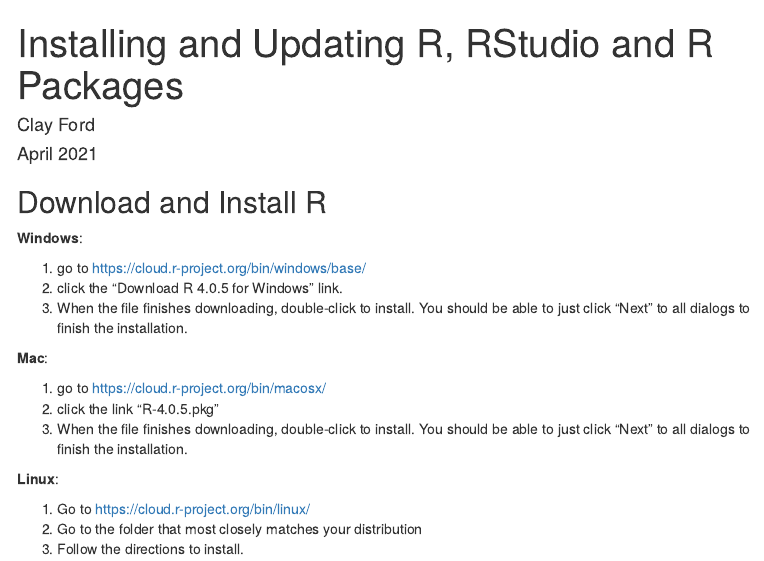
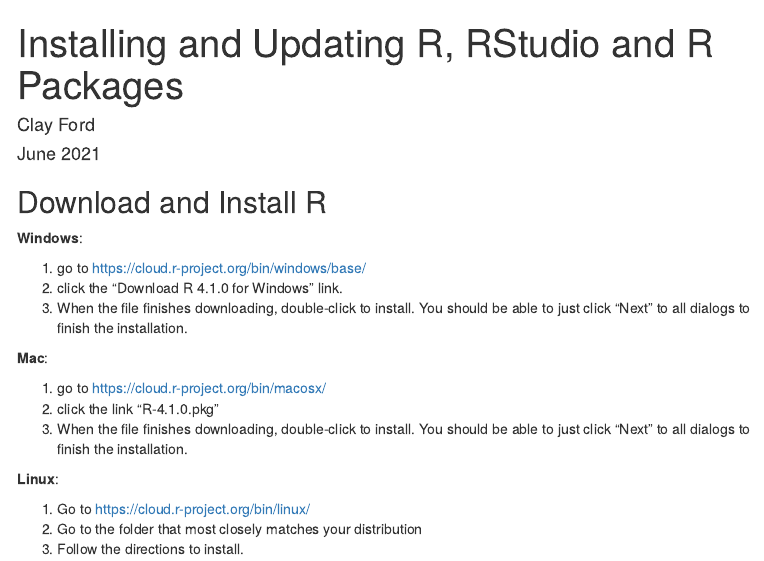
Before and after one commit to clayford/r_install, an R Markdown document (index.Rmd): the page in a window 1100 px wide, from its top. Rendered offline with R 4.5, knitr and Pandoc, with nearby package versions; menus at the side of the page are left out.

Commit message:
update for 4.1.0

```diff
--- a/index.Rmd
+++ b/index.Rmd
@@ -1,7 +1,7 @@
 ---
 title: "Installing and Updating R, RStudio and R Packages"
 author: "Clay Ford"
-date: "April 2021"
+date: "June 2021"
 output:
   html_document:
     toc: true
@@ -17,13 +17,13 @@
 **Windows**:
 
 1. go to https://cloud.r-project.org/bin/windows/base/
-2. click the "Download R 4.0.5 for Windows" link.
+2. click the "Download R 4.1.0 for Windows" link.
 3. When the file finishes downloading, double-click to install. You should be able to just click "Next" to all dialogs to finish the installation.
 
 **Mac**:
 
 1. go to https://cloud.r-project.org/bin/macosx/
-2. click the link "R-4.0.5.pkg"
+2. click the link "R-4.1.0.pkg"
 3. When the file finishes downloading, double-click to install. You should be able to just click "Next" to all dialogs to finish the installation.
 
 **Linux**:
```
Also changed, not shown: 1 other file.
